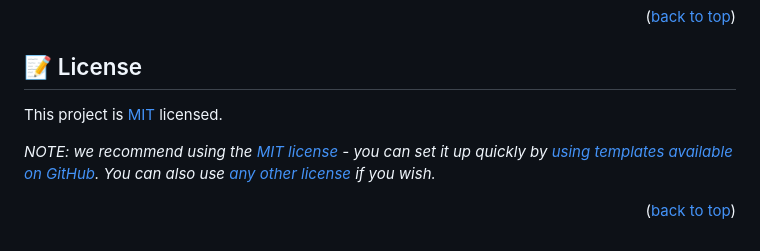
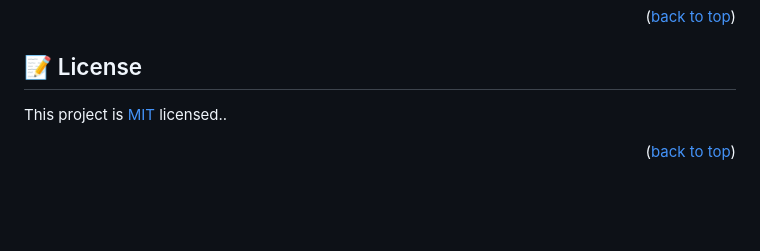
Before and after one commit to Obote/AwesomeBooks, a Markdown page: README.md, the part around the change. GitHub-like rendering; blank space fills up the shorter version.

Commit message:
Add license to readme file

```diff
--- a/README.md
+++ b/README.md
@@ -214,8 +214,6 @@ If you like this project...
 
 ## 📝 License <a name="license"></a>
 
-This project is [MIT](./LICENSE) licensed.
-
-_NOTE: we recommend using the [MIT license](https://choosealicense.com/licenses/mit/) - you can set it up quickly by [using templates available on GitHub](https://docs.github.com/en/communities/setting-up-your-project-for-healthy-contributions/adding-a-license-to-a-repository). You can also use [any other license](https://choosealicense.com/licenses/) if you wish._
+This project is [MIT](https://github.com/Obote/AwesomeBooks/blob/main/LICENSE) licensed..
 
 <p align="right">(<a href="#readme-top">back to top</a>)</p>
```
